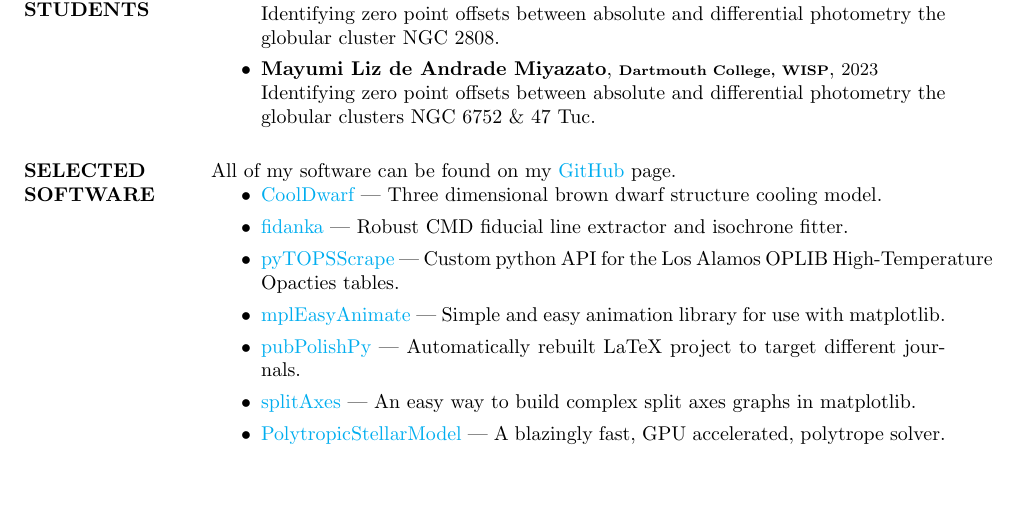
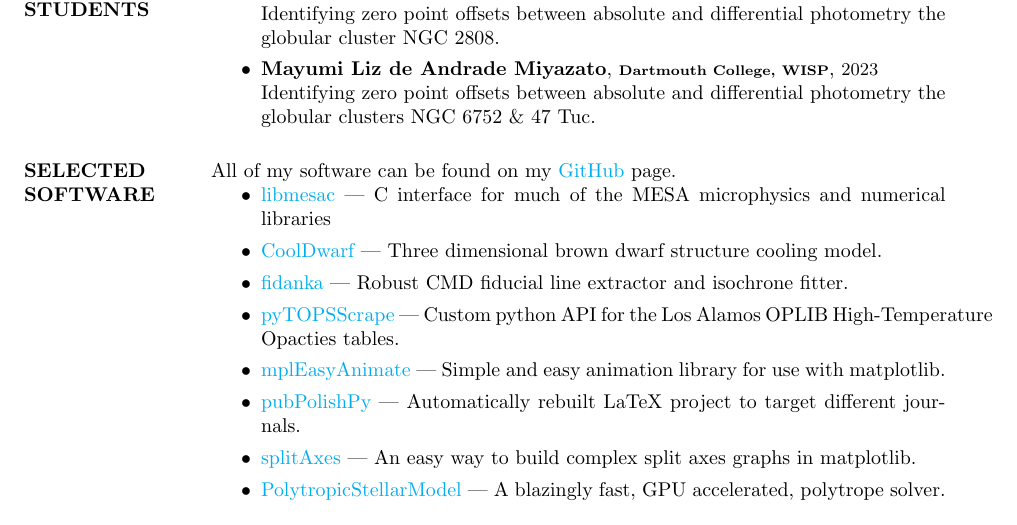
Before and after one commit to tboudreaux/curriculum_vitae, a LaTeX CV (Source/cv.tex): part of page 4 of 5, cut so that both start at the same text, the shorter picture padded with empty space. Compiled offline with pdfLaTeX.

Commit message:
Added libmesac to software

```diff
--- a/Source/cv.tex
+++ b/Source/cv.tex
@@ -199,6 +199,7 @@ Computational astrophysics, stellar evolution, low mass stars.
 \section{SELECTED SOFTWARE}
 All of my software can be found on my \href{https://github.com/tboudreaux}{GitHub} page.
 \begin{itemize}
+  \item \href{https://github.com/4D-STAR/libmesac}{libmesac} --- C interface for much of the MESA microphysics and numerical libraries
 	\item \href{https://github.com/tboudreaux/CoolDwarf}{CoolDwarf} --- Three dimensional brown dwarf structure cooling model.
 	\item \href{https://github.com/tboudreaux/fidanka}{fidanka} --- Robust CMD fiducial line extractor and isochrone fitter.
 	\item \href{https://github.com/tboudreaux/pytopsscrape}{pyTOPSScrape} --- Custom python API for the Los Alamos OPLIB High-Temperature Opacties tables.
```
Also changed, not shown: CV.pdf, PreviousCVs/CV_Until_Aug_22_UTC.pdf (added), Source/cv.pdf, TwoPageCV/cv.pdf.
